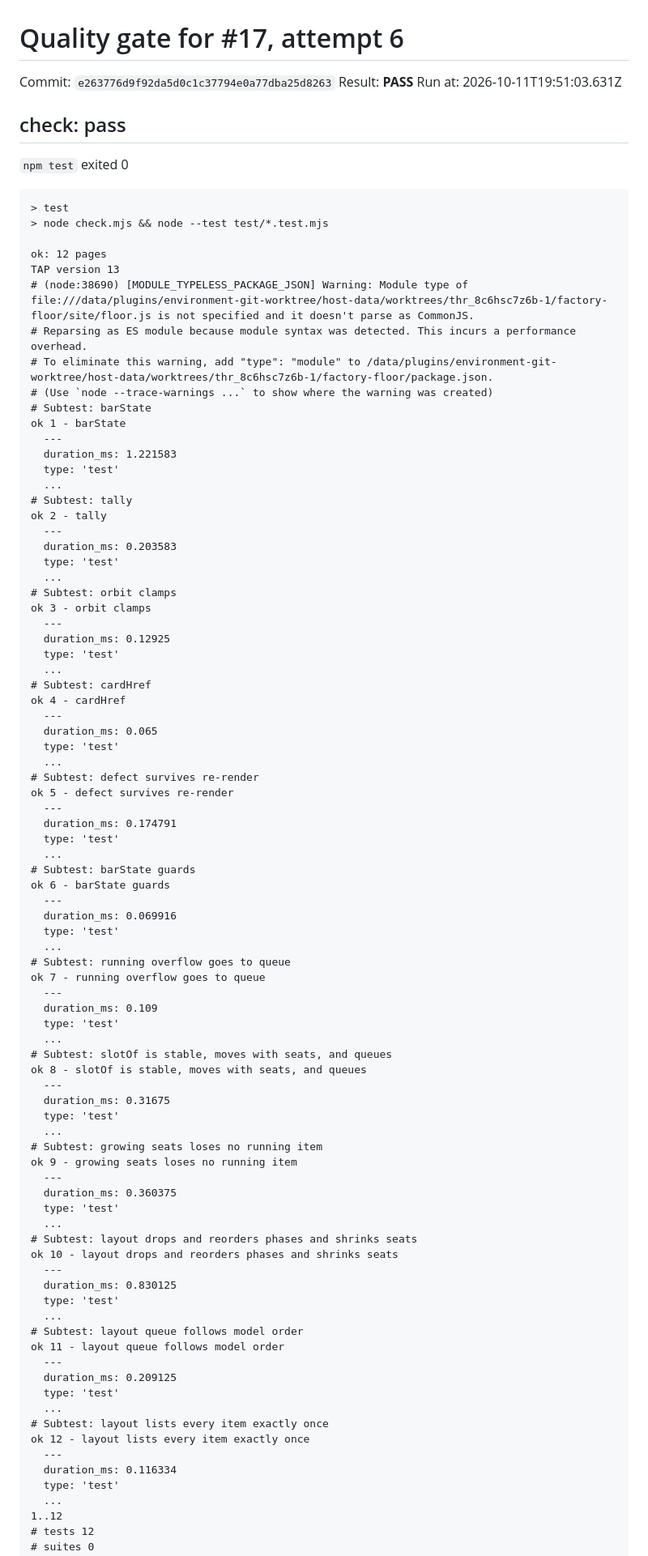
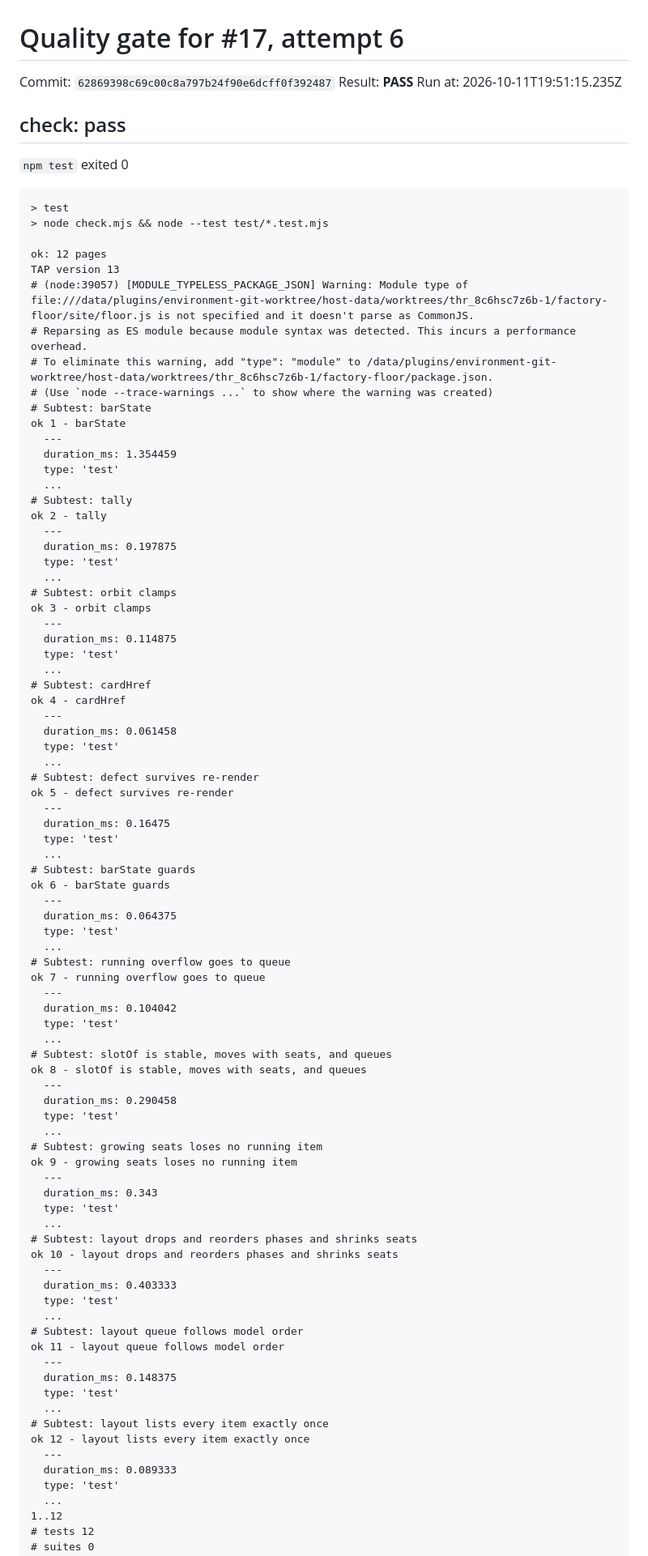
Before and after one commit to SkPhilipp/factory-floor, a Markdown page: factory/gates/17-6.md, the part around one of its changes. Shown at 81% size. Drawn GitHub-style.

Commit message:
factory: quality gate pass for #17 attempt 6 (62869398)

```diff
--- a/factory/gates/17-6.md
+++ b/factory/gates/17-6.md
@@ -1,8 +1,8 @@
 # Quality gate for #17, attempt 6
 
-Commit: `e263776d9f92da5d0c1c37794e0a77dba25d8263`
+Commit: `62869398c69c00c8a797b24f90e6dcff0f392487`
 Result: **PASS**
-Run at: 2026-10-11T19:51:03.631Z
+Run at: 2026-10-11T19:51:15.235Z
 
 ## check: pass
 
@@ -13,80 +13,80 @@ Run at: 2026-10-11T19:51:03.631Z
 
 ok: 12 pages
 TAP version 13
-# (node:38690) [MODULE_TYPELESS_PACKAGE_JSON] Warning: Module type of file:///data/plugins/environment-git-worktree/host-data/worktrees/thr_8c6hsc7z6b-1/factory-floor/site/floor.js is not specified and it doesn't parse as CommonJS.
+# (node:39057) [MODULE_TYPELESS_PACKAGE_JSON] Warning: Module type of file:///data/plugins/environment-git-worktree/host-data/worktrees/thr_8c6hsc7z6b-1/factory-floor/site/floor.js is not specified and it doesn't parse as CommonJS.
 # Reparsing as ES module because module syntax was detected. This incurs a performance overhead.
 # To eliminate this warning, add "type": "module" to /data/plugins/environment-git-worktree/host-data/worktrees/thr_8c6hsc7z6b-1/factory-floor/package.json.
 # (Use `node --trace-warnings ...` to show where the warning was created)
 # Subtest: barState
 ok 1 - barState
   ---
-  duration_ms: 1.221583
+  duration_ms: 1.354459
   type: 'test'
   ...
 # Subtest: tally
 ok 2 - tally
   ---
-  duration_ms: 0.203583
+  duration_ms: 0.197875
   type: 'test'
   ...
 # Subtest: orbit clamps
 ok 3 - orbit clamps
   ---
-  duration_ms: 0.12925
+  duration_ms: 0.114875
   type: 'test'
   ...
 # Subtest: cardHref
 ok 4 - cardHref
   ---
-  duration_ms: 0.065
+  duration_ms: 0.061458
   type: 'test'
   ...
 # Subtest: defect survives re-render
 ok 5 - defect survives re-render
   ---
-  duration_ms: 0.174791
+  duration_ms: 0.16475
   type: 'test'
   ...
 # Subtest: barState guards
 ok 6 - barState guards
   ---
-  duration_ms: 0.069916
+  duration_ms: 0.064375
   type: 'test'
   ...
 # Subtest: running overflow goes to queue
 ok 7 - running overflow goes to queue
   ---
-  duration_ms: 0.109
+  duration_ms: 0.104042
   type: 'test'
   ...
 # Subtest: slotOf is stable, moves with seats, and queues
 ok 8 - slotOf is stable, moves with seats, and queues
   ---
-  duration_ms: 0.31675
+  duration_ms: 0.290458
   type: 'test'
   ...
 # Subtest: growing seats loses no running item
 ok 9 - growing seats loses no running item
   ---
-  duration_ms: 0.360375
+  duration_ms: 0.343
   type: 'test'
   ...
 # Subtest: layout drops and reorders phases and shrinks seats
 ok 10 - layout drops and reorders phases and shrinks seats
   ---
-  duration_ms: 0.830125
+  duration_ms: 0.403333
   type: 'test'
   ...
 # Subtest: layout queue follows model order
 ok 11 - layout queue follows model order
   ---
-  duration_ms: 0.209125
+  duration_ms: 0.148375
   type: 'test'
   ...
 # Subtest: layout lists every item exactly once
 ok 12 - layout lists every item exactly once
   ---
-  duration_ms: 0.116334
+  duration_ms: 0.089333
   type: 'test'
   ...
 1..12
```
Also changed, not shown: other parts of factory/gates/17-6.md (+23 -24 lines).
